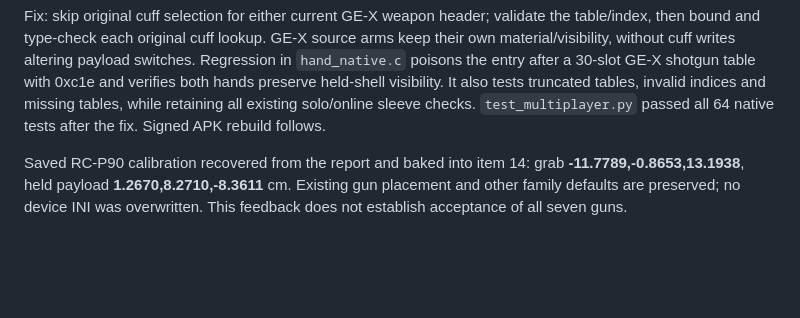
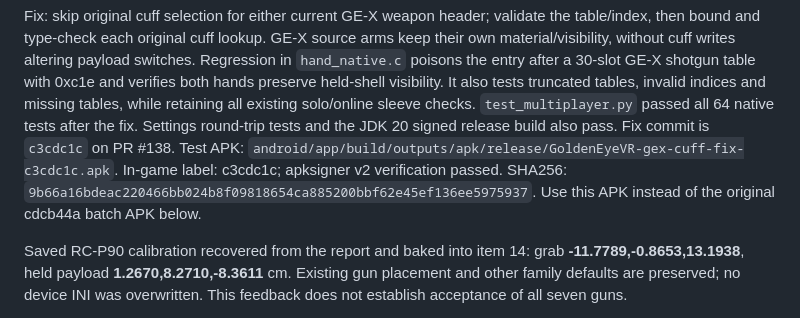
Before and after one commit to MrSco/goldeneye-vr, a Markdown page: docs/gex-continuation-handoff.md, the part around the change. GitHub-like rendering; blank space fills up the shorter version.

Commit message:
Record crash fix APK and native validation checkpoint

```diff
--- a/docs/gex-continuation-handoff.md
+++ b/docs/gex-continuation-handoff.md
@@ -29,7 +29,12 @@ payload switches. Regression in `hand_native.c` poisons the entry after a
 30-slot GE-X shotgun table with 0xc1e and verifies both hands preserve held-shell
 visibility. It also tests truncated tables, invalid indices and missing tables,
 while retaining all existing solo/online sleeve checks. `test_multiplayer.py`
-passed all 64 native tests after the fix. Signed APK rebuild follows.
+passed all 64 native tests after the fix. Settings round-trip tests and the
+JDK 20 signed release build also pass. Fix commit is `c3cdc1c` on PR #138.
+Test APK: `android/app/build/outputs/apk/release/GoldenEyeVR-gex-cuff-fix-c3cdc1c.apk`.
+In-game label: c3cdc1c; apksigner v2 verification passed. SHA256:
+`9b66a16bdeac220466bb024b8f09818654ca885200bbf62e45ef136ee5975937`.
+Use this APK instead of the original cdcb44a batch APK below.
 
 Saved RC-P90 calibration recovered from the report and baked into item 14:
 grab **-11.7789,-0.8653,13.1938**, held payload **1.2670,8.2710,-8.3611** cm.
```
